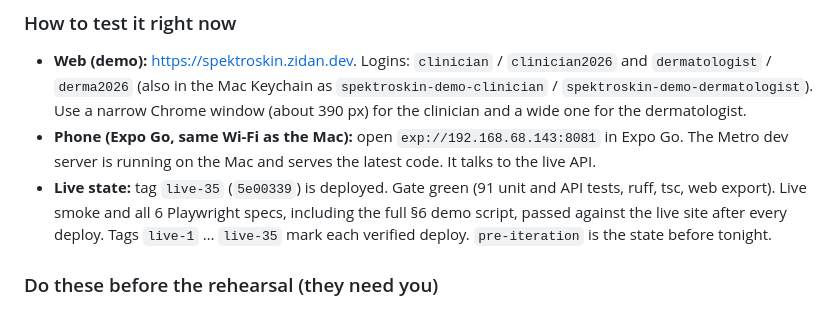
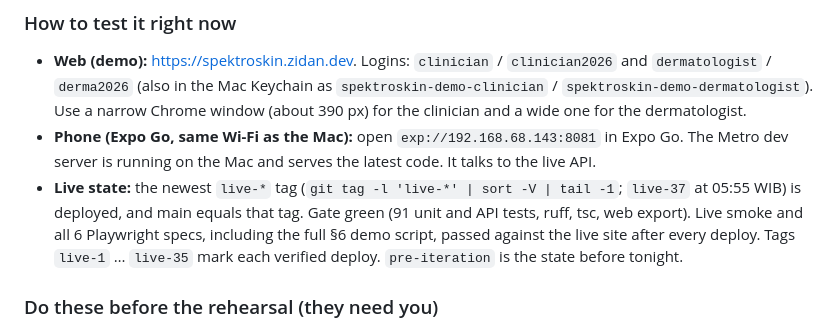
Before and after one commit to lan666as/spektroskin-proto, a Markdown page: ITERATION_BACKLOG.md, the part around the change. Rendered like a GitHub page.

Commit message:
Summary: live state points at the final tag
Co-Authored-By: Claude Opus 5.5 <noreply@anthropic.com>

```diff
--- a/ITERATION_BACKLOG.md
+++ b/ITERATION_BACKLOG.md
@@ -10,7 +10,8 @@
   and a wide one for the dermatologist.
 - **Phone (Expo Go, same Wi-Fi as the Mac):** open `exp://192.168.68.143:8081` in Expo Go. The
   Metro dev server is running on the Mac and serves the latest code. It talks to the live API.
-- **Live state:** tag `live-35` (`5e00339`) is deployed. Gate green (91 unit and API tests, ruff,
+- **Live state:** the newest `live-*` tag (`git tag -l 'live-*' | sort -V | tail -1`; `live-37`
+  at 05:55 WIB) is deployed, and main equals that tag. Gate green (91 unit and API tests, ruff,
   tsc, web export). Live smoke and all 6 Playwright specs, including the full §6 demo script,
   passed against the live site after every deploy. Tags `live-1` … `live-35` mark each verified
   deploy. `pre-iteration` is the state before tonight.
```
